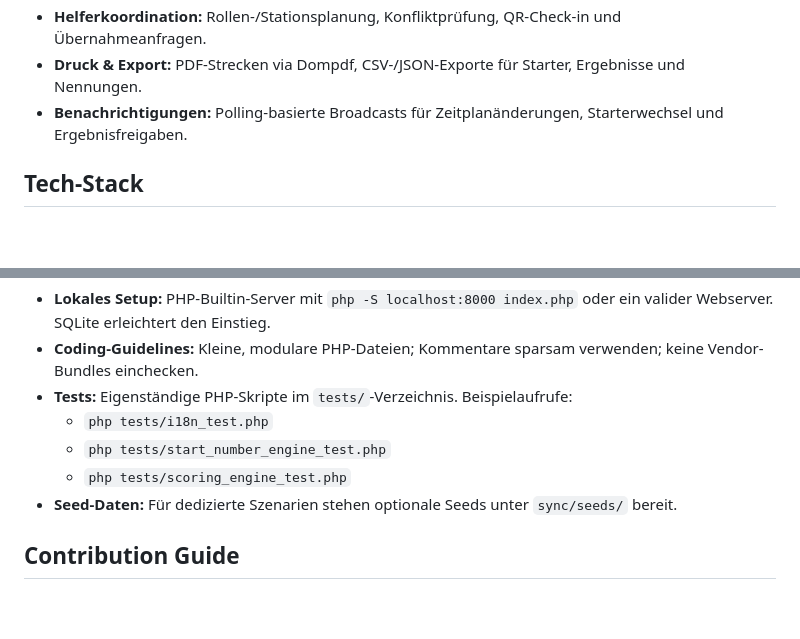
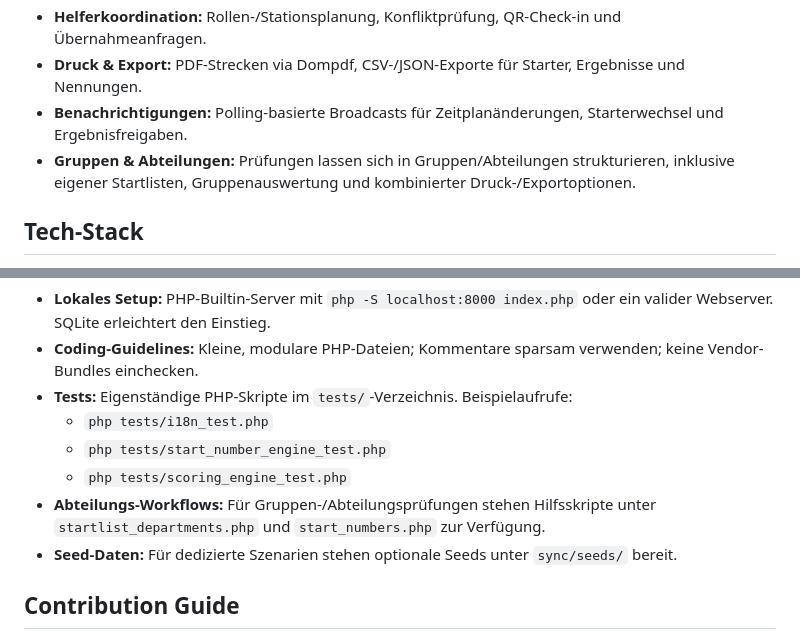
Before and after one commit to negurvulkan/hcm, a Markdown page: README.md, 2 parts joined by grey strips. GitHub-like rendering; blank space fills up the shorter version.

Commit message:
Dokumentation für Gruppenfunktionen ergänzen

```diff
--- a/README.md
+++ b/README.md
@@ -11,6 +11,7 @@ Ein webbasierter Werkzeugkasten für Reitturnier-Organisator:innen. Die Anwendun
 - **Helferkoordination:** Rollen-/Stationsplanung, Konfliktprüfung, QR-Check-in und Übernahmeanfragen.
 - **Druck & Export:** PDF-Strecken via Dompdf, CSV-/JSON-Exporte für Starter, Ergebnisse und Nennungen.
 - **Benachrichtigungen:** Polling-basierte Broadcasts für Zeitplanänderungen, Starterwechsel und Ergebnisfreigaben.
+- **Gruppen & Abteilungen:** Prüfungen lassen sich in Gruppen/Abteilungen strukturieren, inklusive eigener Startlisten, Gruppenauswertung und kombinierter Druck-/Exportoptionen.
 
 ## Tech-Stack
 - PHP 8.2 mit eigener Lightweight-Schicht für Authentifizierung, RBAC und Auditierung
@@ -54,6 +55,7 @@ Ein webbasierter Werkzeugkasten für Reitturnier-Organisator:innen. Die Anwendun
   - `php tests/i18n_test.php`
   - `php tests/start_number_engine_test.php`
   - `php tests/scoring_engine_test.php`
+- **Abteilungs-Workflows:** Für Gruppen-/Abteilungsprüfungen stehen Hilfsskripte unter `startlist_departments.php` und `start_numbers.php` zur Verfügung.
 - **Seed-Daten:** Für dedizierte Szenarien stehen optionale Seeds unter `sync/seeds/` bereit.
 
 ## Contribution Guide
```
